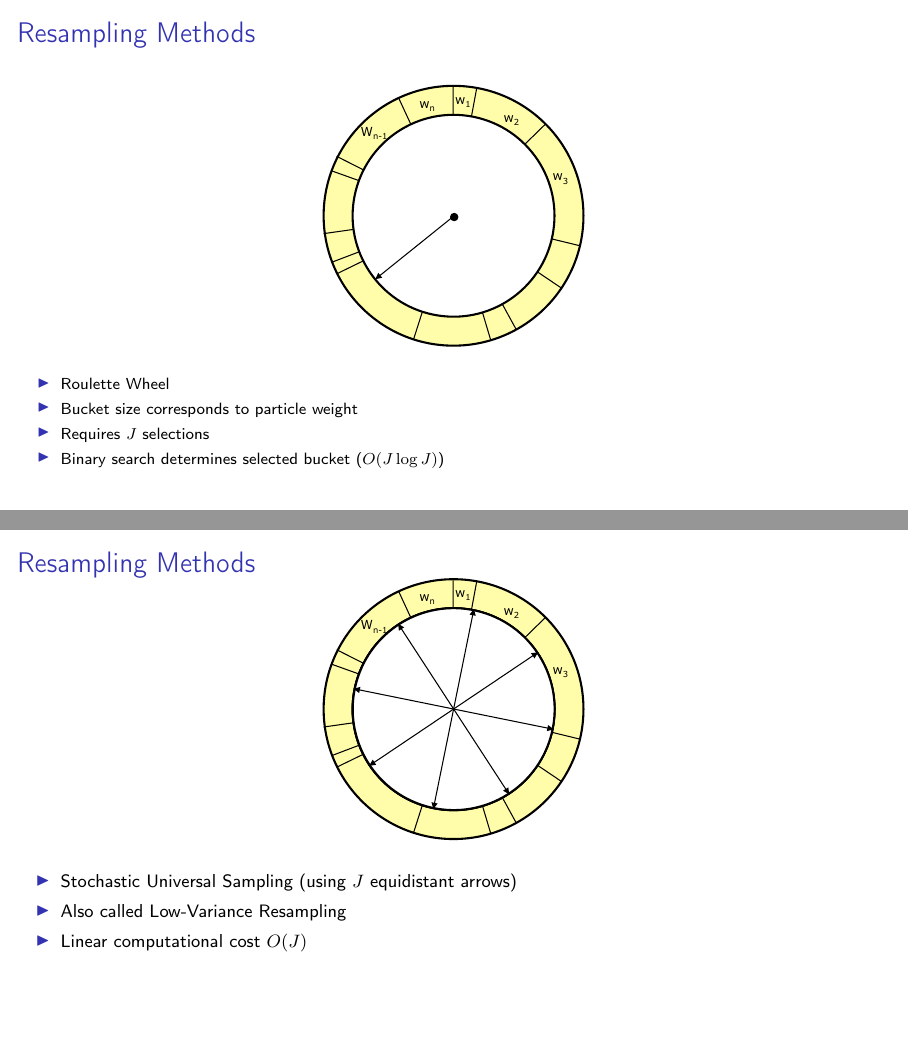
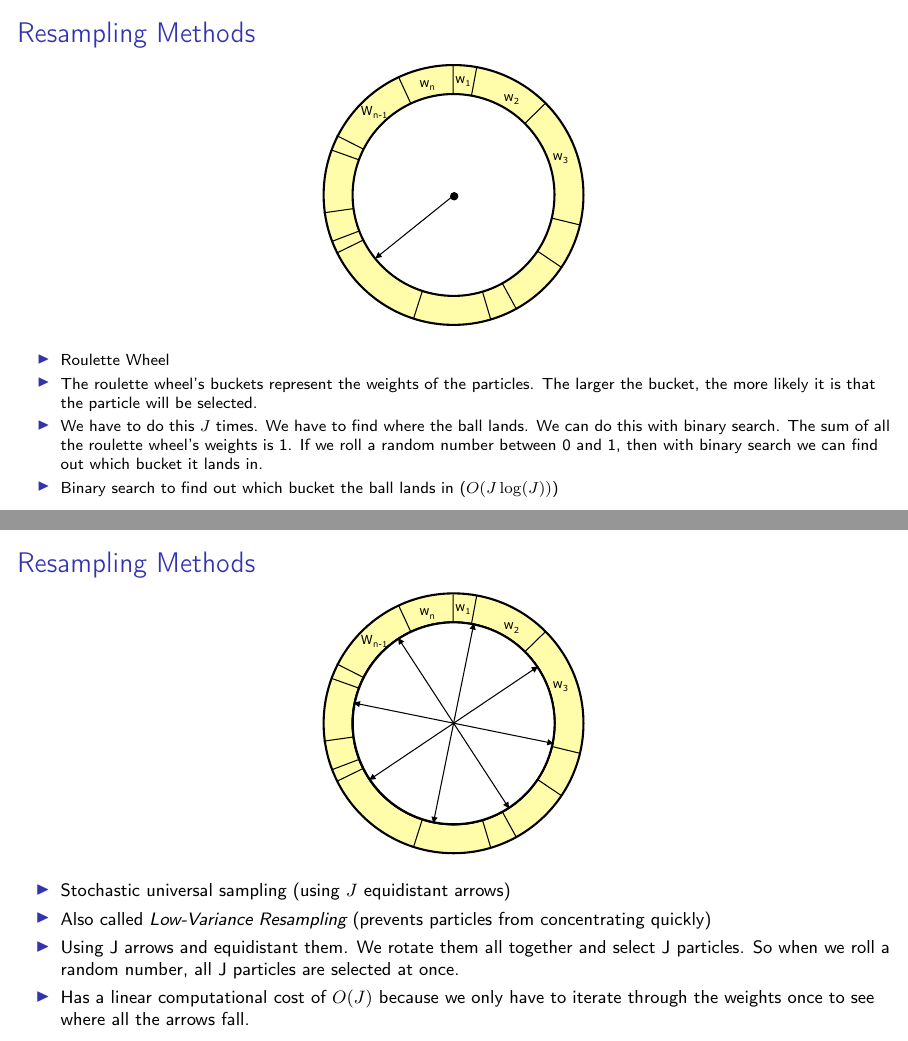
Before and after one commit to taihup/course-mobile-robotics, LaTeX slides (teoricas/teorica_06/slides.tex, which reads teoricas/teorica_06/src/particle_filter.tex): pages 85 and 87 of 95, joined at a grey line. Compiled offline with pdfLaTeX.

Commit message:
Slides 06: Particle Filter: Translated

```diff
--- a/teoricas/teorica_06/src/particle_filter.tex
+++ b/teoricas/teorica_06/src/particle_filter.tex
@@ -384,9 +384,9 @@
     }
     \begin{itemize}
         \item Roulette Wheel
-        \item Bucket size corresponds to particle weight
-        \item Requires $J$ selections
-        \item Binary search determines selected bucket ($O(J \log J)$)
+        \item The roulette wheel's buckets represent the weights of the particles. The larger the bucket, the more likely it is that the particle will be selected.
+        \item We have to do this $J$ times. We have to find where the ball lands. We can do this with binary search. The sum of all the roulette wheel's weights is 1. If we roll a random number between 0 and 1, then with binary search we can find out which bucket it lands in.
+        \item Binary search to find out which bucket the ball lands in ($O(J \log(J))$)
     \end{itemize}
 \end{frame}
 
@@ -396,7 +396,6 @@
 
     \footnotesize
 
-    \begin{overlayarea}{\textwidth}{\textheight}
     \only<1>{
         \begin{center}
             \includegraphics[width=0.3\textwidth]{./images/particle_filter/resampling_stochastic_universal_sampling1.pdf}
@@ -409,11 +408,13 @@
     }
 
     \begin{itemize}
-            \item Stochastic Universal Sampling (using $J$ equidistant arrows)
-            \item Also called Low-Variance Resampling
-            \item Linear computational cost $O(J)$
+        \item Stochastic universal sampling (using $J$ equidistant arrows)
+        \item Also called \emph{Low-Variance Resampling} (prevents particles from concentrating quickly)
+        \item Using J arrows and equidistant them. We rotate them all together and select J particles. So when we roll a random number, all J particles are selected at once.
+        \item Has a linear computational cost of $O(J)$ because we only have to iterate through the weights once to see where all the arrows fall.
     \end{itemize}
-    \end{overlayarea}
+
+    \note{Example 8 arrows 45 degrees apart from each other.}
 \end{frame}
 
 
```
Lines whose indentation alone changed are shown as unchanged.
